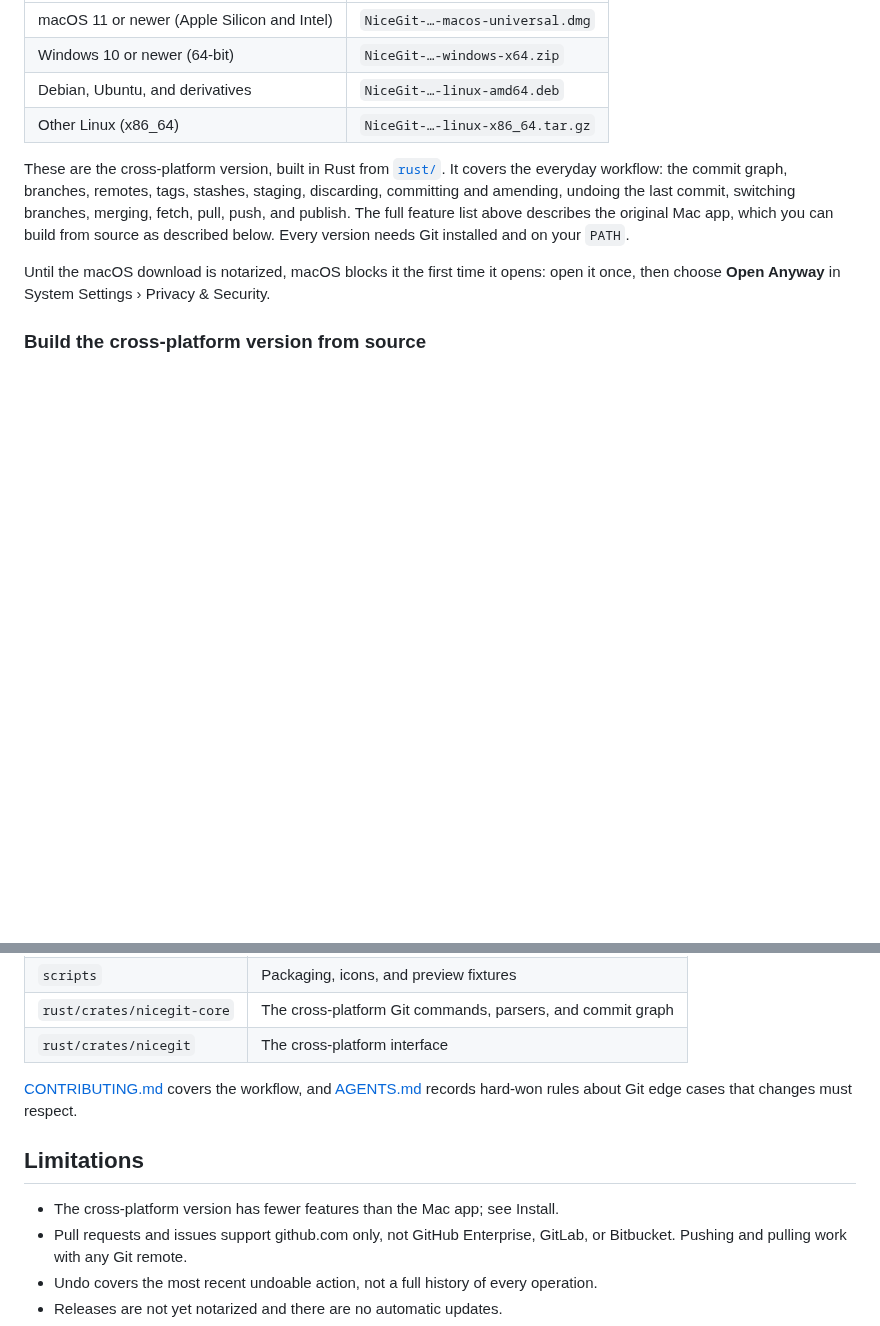
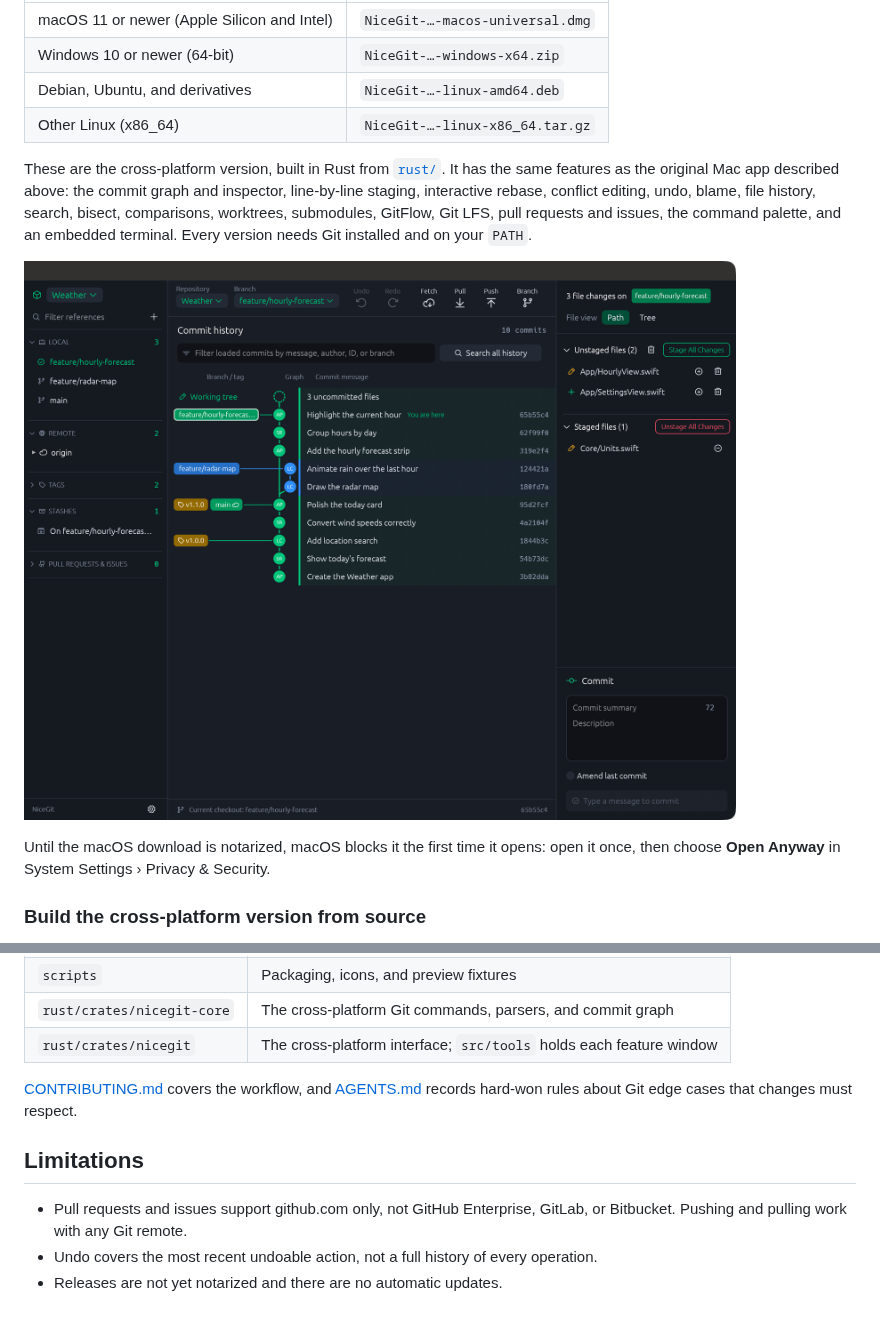
Before and after one commit to daniaalnadir/NiceGit, a Markdown page: README.md, 2 parts joined by grey strips. Drawn GitHub-style; pictures changed too: docs/images/nicegit-cross-platform.png (added); blank space fills up the shorter version.

Commit message:
Document cross-platform feature parity and bump to 0.3.0

```diff
--- a/README.md
+++ b/README.md
@@ -69,12 +69,14 @@ Download the latest build for your system from
 | Debian, Ubuntu, and derivatives | `NiceGit-…-linux-amd64.deb` |
 | Other Linux (x86_64) | `NiceGit-…-linux-x86_64.tar.gz` |
 
-These are the cross-platform version, built in Rust from [`rust/`](rust). It covers
-the everyday workflow: the commit graph, branches, remotes, tags, stashes, staging,
-discarding, committing and amending, undoing the last commit, switching branches,
-merging, fetch, pull, push, and publish. The full feature list above describes the
-original Mac app, which you can build from source as described below. Every version
-needs Git installed and on your `PATH`.
+These are the cross-platform version, built in Rust from [`rust/`](rust). It has the
+same features as the original Mac app described above: the commit graph and inspector,
+line-by-line staging, interactive rebase, conflict editing, undo, blame, file history,
+search, bisect, comparisons, worktrees, submodules, GitFlow, Git LFS, pull requests and
+issues, the command palette, and an embedded terminal. Every version needs Git installed
+and on your `PATH`.
+
+![The cross-platform NiceGit showing a repository's commit graph, branches, and changes](docs/images/nicegit-cross-platform.png)
 
 Until the macOS download is notarized, macOS blocks it the first time it opens:
 open it once, then choose **Open Anyway** in System Settings › Privacy & Security.
@@ -155,14 +157,13 @@ after each step; its documentation comment explains how to run it.
 | `Tests` | Integration, regression, and interface tests |
 | `scripts` | Packaging, icons, and preview fixtures |
 | `rust/crates/nicegit-core` | The cross-platform Git commands, parsers, and commit graph |
-| `rust/crates/nicegit` | The cross-platform interface |
+| `rust/crates/nicegit` | The cross-platform interface; `src/tools` holds each feature window |
 
 [CONTRIBUTING.md](CONTRIBUTING.md) covers the workflow, and [AGENTS.md](AGENTS.md)
 records hard-won rules about Git edge cases that changes must respect.
 
 ## Limitations
 
-- The cross-platform version has fewer features than the Mac app; see Install.
 - Pull requests and issues support github.com only, not GitHub Enterprise, GitLab, or
   Bitbucket. Pushing and pulling work with any Git remote.
 - Undo covers the most recent undoable action, not a full history of every operation.
```
Also changed, not shown: CHANGELOG.md (+13 -0 lines), 2 other files.
